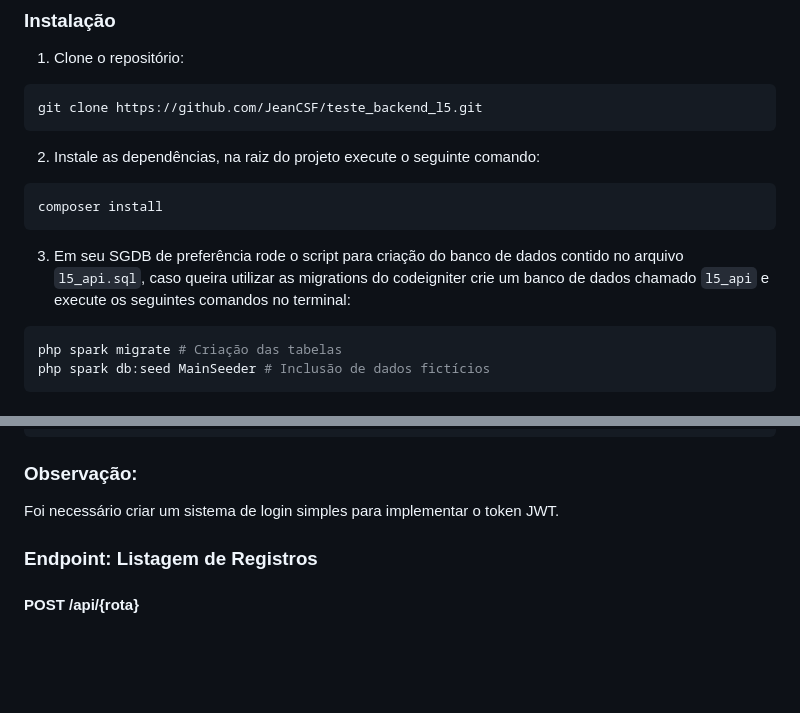
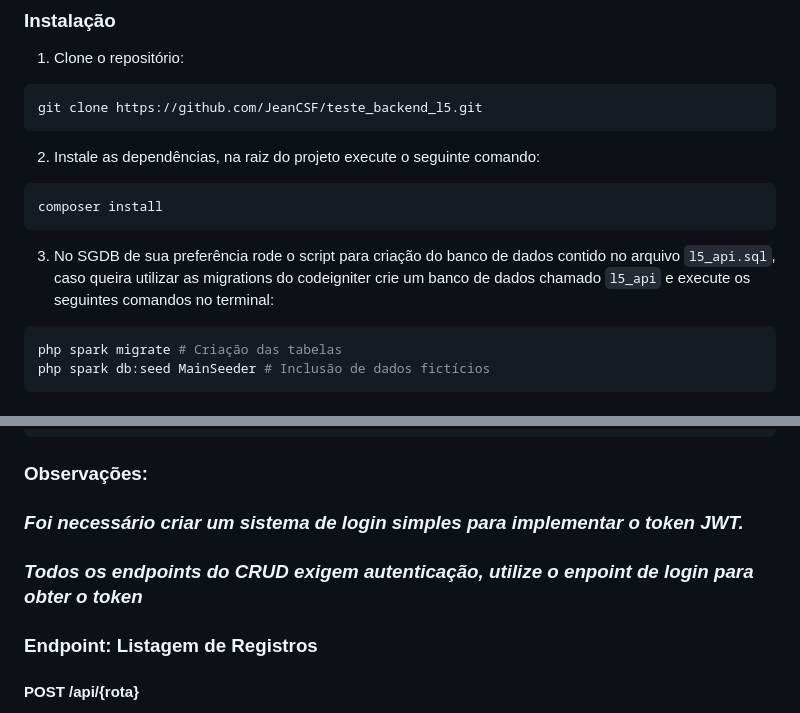
Before and after one commit to JeanCSF/teste_backend_l5, a Markdown page: README.md, 2 parts joined by grey strips. Rendered like a GitHub page; blank space fills up the shorter version.

Commit message:
feat: update README

````diff
--- a/README.md
+++ b/README.md
@@ -21,7 +21,7 @@ git clone https://github.com/JeanCSF/teste_backend_l5.git
 composer install
 ```
 
-3. Em seu SGDB de preferência rode o script para criação do banco de dados contido no arquivo `l5_api.sql`, caso queira utilizar as migrations do codeigniter crie um banco de dados chamado `l5_api` e execute os seguintes comandos no terminal:
+3. No SGDB de sua preferência rode o script para criação do banco de dados contido no arquivo `l5_api.sql`, caso queira utilizar as migrations do codeigniter crie um banco de dados chamado `l5_api` e execute os seguintes comandos no terminal:
 
 ```bash
 php spark migrate # Criação das tabelas
@@ -119,8 +119,9 @@ Se a autenticação for bem-sucedida, a resposta será um objeto JSON com as seg
 }
 ```
 
-### Observação:
-Foi necessário criar um sistema de login simples para implementar o token JWT.
+### Observações:
+### *Foi necessário criar um sistema de login simples para implementar o token JWT.*
+### *Todos os endpoints do CRUD exigem autenticação, utilize o enpoint de login para obter o token*
 
 ### Endpoint: Listagem de Registros
 
````
Also changed, not shown: other parts of README.md (+1 -1 lines).
